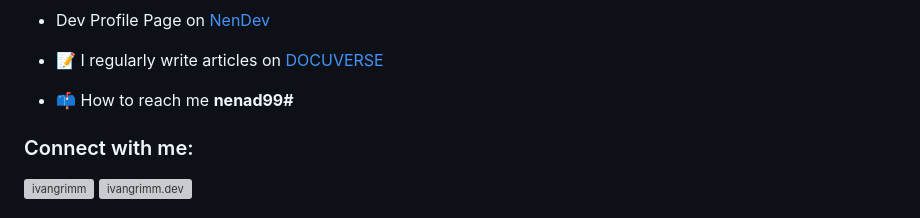
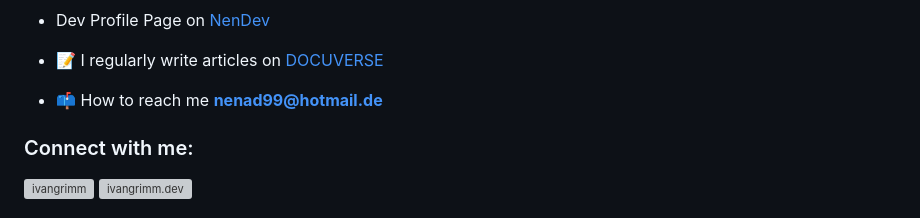
Before and after one commit to nekagit/nekagit, a Markdown page: README.md, the part around the change. Drawn GitHub-style; grey boxes are pictures that could not be loaded.

```diff
--- a/README.md
+++ b/README.md
@@ -6,7 +6,7 @@
 - Dev Profile Page on  [NenDev](https://nenadkalicanin.netlify.app)
 - 📝 I regularly write articles on [DOCUVERSE](https://docuverse.netlify.app)
 
-- 📫 How to reach me **nenad99#**
+- 📫 How to reach me **nenad99@hotmail.de**
 
 <h3 align="left">Connect with me:</h3>
 <p align="left">
```
